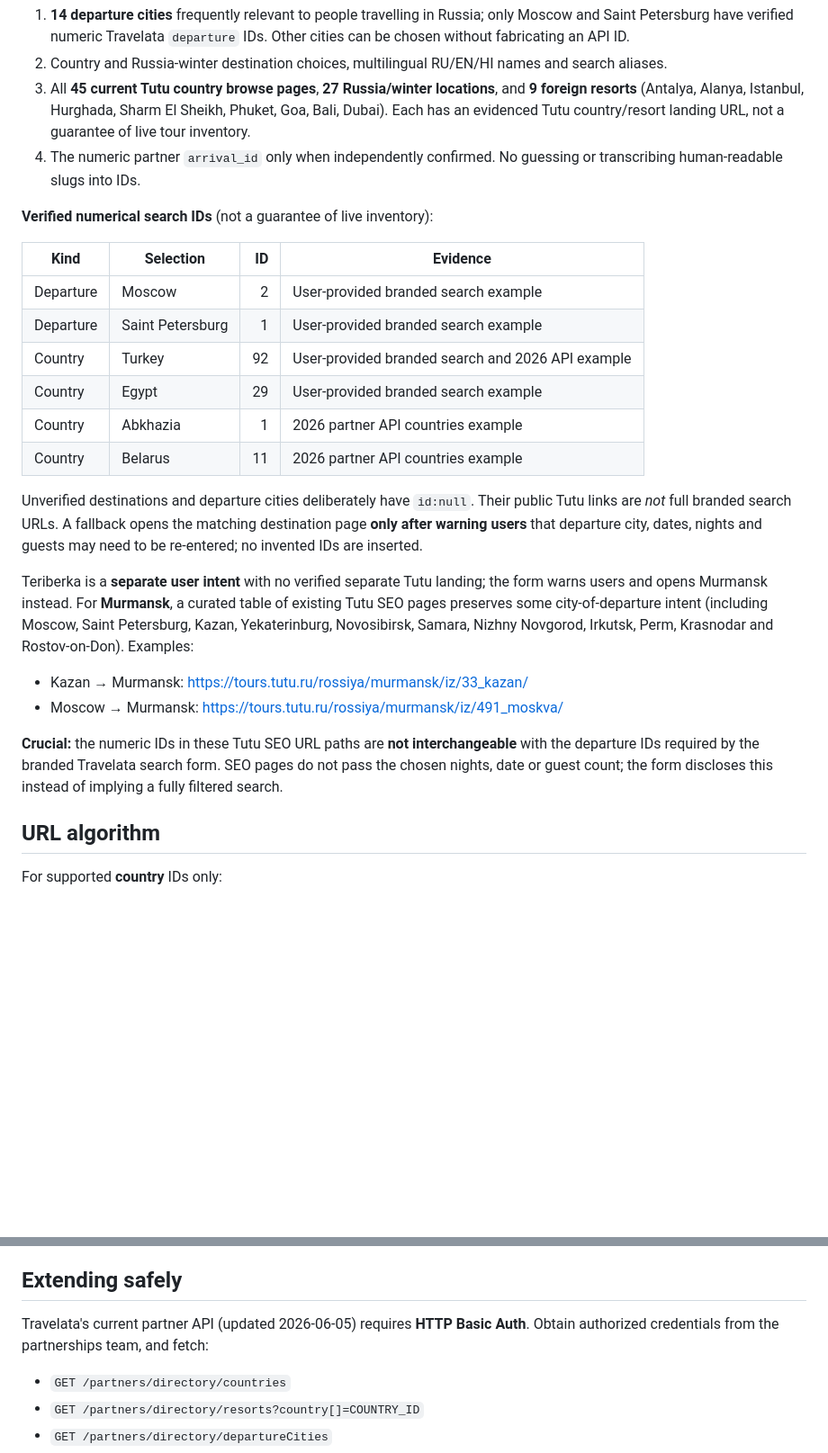
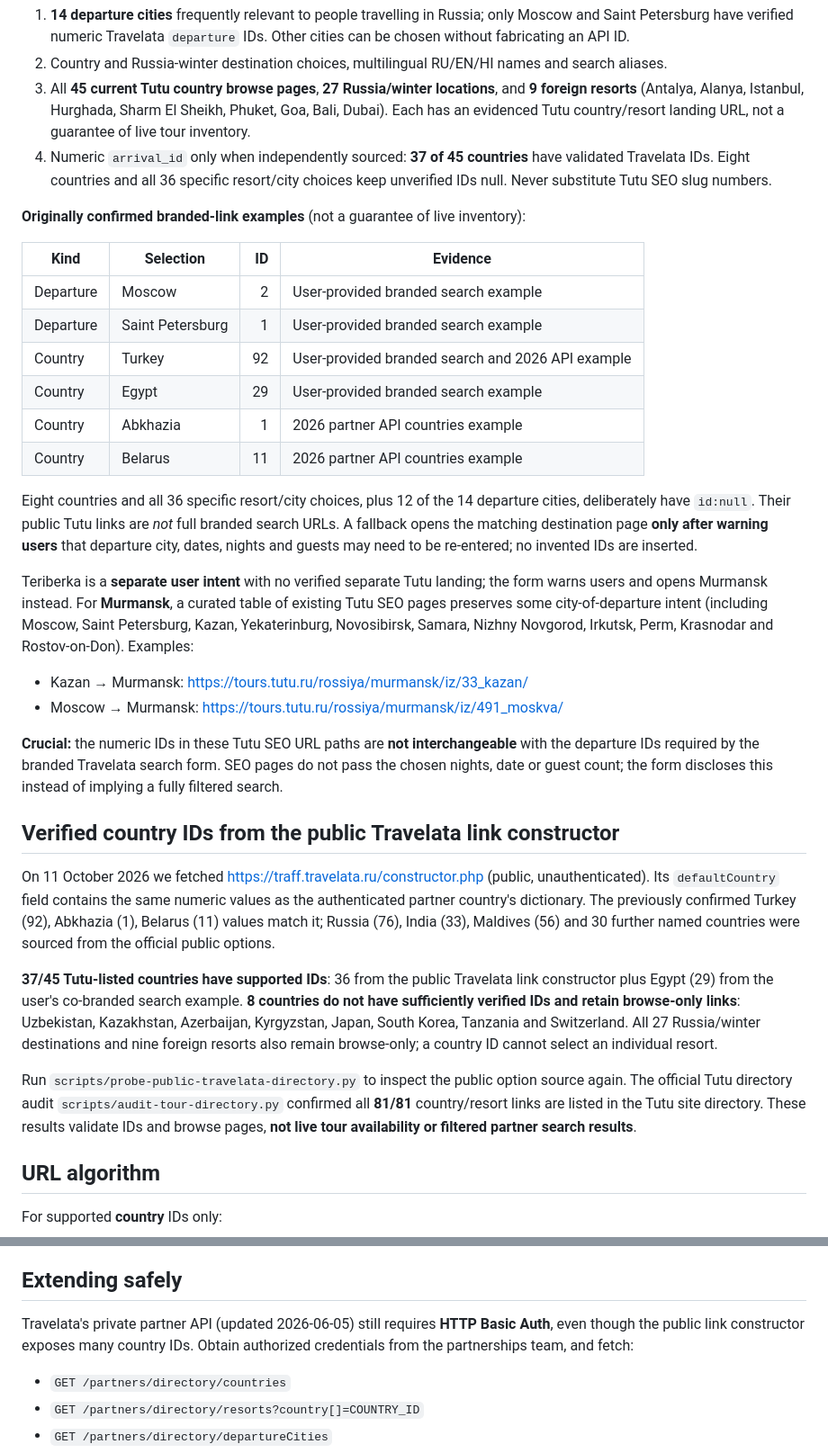
Before and after one commit to Brusilo/india-landing, a Markdown page: docs/tours-search-integration-2026-10-11.md, 2 parts joined by grey strips. Shown at 90% size. GitHub-like rendering; blank space fills up the shorter version.

Commit message:
Record 37 official Travelata country IDs and eight unresolved country links

```diff
--- a/docs/tours-search-integration-2026-10-11.md
+++ b/docs/tours-search-integration-2026-10-11.md
@@ -14,9 +14,9 @@
 1. **14 departure cities** frequently relevant to people travelling in Russia; only Moscow and Saint Petersburg have verified numeric Travelata `departure` IDs. Other cities can be chosen without fabricating an API ID.
 2. Country and Russia-winter destination choices, multilingual RU/EN/HI names and search aliases.
 3. All **45 current Tutu country browse pages**, **27 Russia/winter locations**, and **9 foreign resorts** (Antalya, Alanya, Istanbul, Hurghada, Sharm El Sheikh, Phuket, Goa, Bali, Dubai). Each has an evidenced Tutu country/resort landing URL, not a guarantee of live tour inventory.
-4. The numeric partner `arrival_id` only when independently confirmed. No guessing or transcribing human-readable slugs into IDs.
+4. Numeric `arrival_id` only when independently sourced: **37 of 45 countries** have validated Travelata IDs. Eight countries and all 36 specific resort/city choices keep unverified IDs null. Never substitute Tutu SEO slug numbers.
 
-**Verified numerical search IDs** (not a guarantee of live inventory):
+**Originally confirmed branded-link examples** (not a guarantee of live inventory):
 
 | Kind | Selection | ID | Evidence |
 | --- | --- | ---: | --- |
@@ -27,13 +27,21 @@
 | Country | Abkhazia | 1 | 2026 partner API countries example |
 | Country | Belarus | 11 | 2026 partner API countries example |
 
-Unverified destinations and departure cities deliberately have `id:null`. Their public Tutu links are *not* full branded search URLs. A fallback opens the matching destination page **only after warning users** that departure city, dates, nights and guests may need to be re-entered; no invented IDs are inserted.
+Eight countries and all 36 specific resort/city choices, plus 12 of the 14 departure cities, deliberately have `id:null`. Their public Tutu links are *not* full branded search URLs. A fallback opens the matching destination page **only after warning users** that departure city, dates, nights and guests may need to be re-entered; no invented IDs are inserted.
 
 Teriberka is a **separate user intent** with no verified separate Tutu landing; the form warns users and opens Murmansk instead. For **Murmansk**, a curated table of existing Tutu SEO pages preserves some city-of-departure intent (including Moscow, Saint Petersburg, Kazan, Yekaterinburg, Novosibirsk, Samara, Nizhny Novgorod, Irkutsk, Perm, Krasnodar and Rostov-on-Don). Examples:
 - Kazan → Murmansk: https://tours.tutu.ru/rossiya/murmansk/iz/33_kazan/
 - Moscow → Murmansk: https://tours.tutu.ru/rossiya/murmansk/iz/491_moskva/
 
 **Crucial:** the numeric IDs in these Tutu SEO URL paths are **not interchangeable** with the departure IDs required by the branded Travelata search form. SEO pages do not pass the chosen nights, date or guest count; the form discloses this instead of implying a fully filtered search.
+
+## Verified country IDs from the public Travelata link constructor
+
+On 11 October 2026 we fetched https://traff.travelata.ru/constructor.php (public, unauthenticated). Its `defaultCountry` field contains the same numeric values as the authenticated partner country's dictionary. The previously confirmed Turkey (92), Abkhazia (1), Belarus (11) values match it; Russia (76), India (33), Maldives (56) and 30 further named countries were sourced from the official public options.
+
+**37/45 Tutu-listed countries have supported IDs**: 36 from the public Travelata link constructor plus Egypt (29) from the user's co-branded search example. **8 countries do not have sufficiently verified IDs and retain browse-only links**: Uzbekistan, Kazakhstan, Azerbaijan, Kyrgyzstan, Japan, South Korea, Tanzania and Switzerland. All 27 Russia/winter destinations and nine foreign resorts also remain browse-only; a country ID cannot select an individual resort.
+
+Run `scripts/probe-public-travelata-directory.py` to inspect the public option source again. The official Tutu directory audit `scripts/audit-tour-directory.py` confirmed all **81/81** country/resort links are listed in the Tutu site directory. These results validate IDs and browse pages, **not live tour availability or filtered partner search results**.
 
 ## URL algorithm
 
@@ -50,7 +58,7 @@ For **browse-only** locations, return the **exact Tutu public page** without fab
 
 ## Extending safely
 
-Travelata's current partner API (updated 2026-06-05) requires **HTTP Basic Auth**. Obtain authorized credentials from the partnerships team, and fetch:
+Travelata's private partner API (updated 2026-06-05) still requires **HTTP Basic Auth**, even though the public link constructor exposes many country IDs. Obtain authorized credentials from the partnerships team, and fetch:
 
 - `GET /partners/directory/countries`
 - `GET /partners/directory/resorts?country[]=COUNTRY_ID`
```
